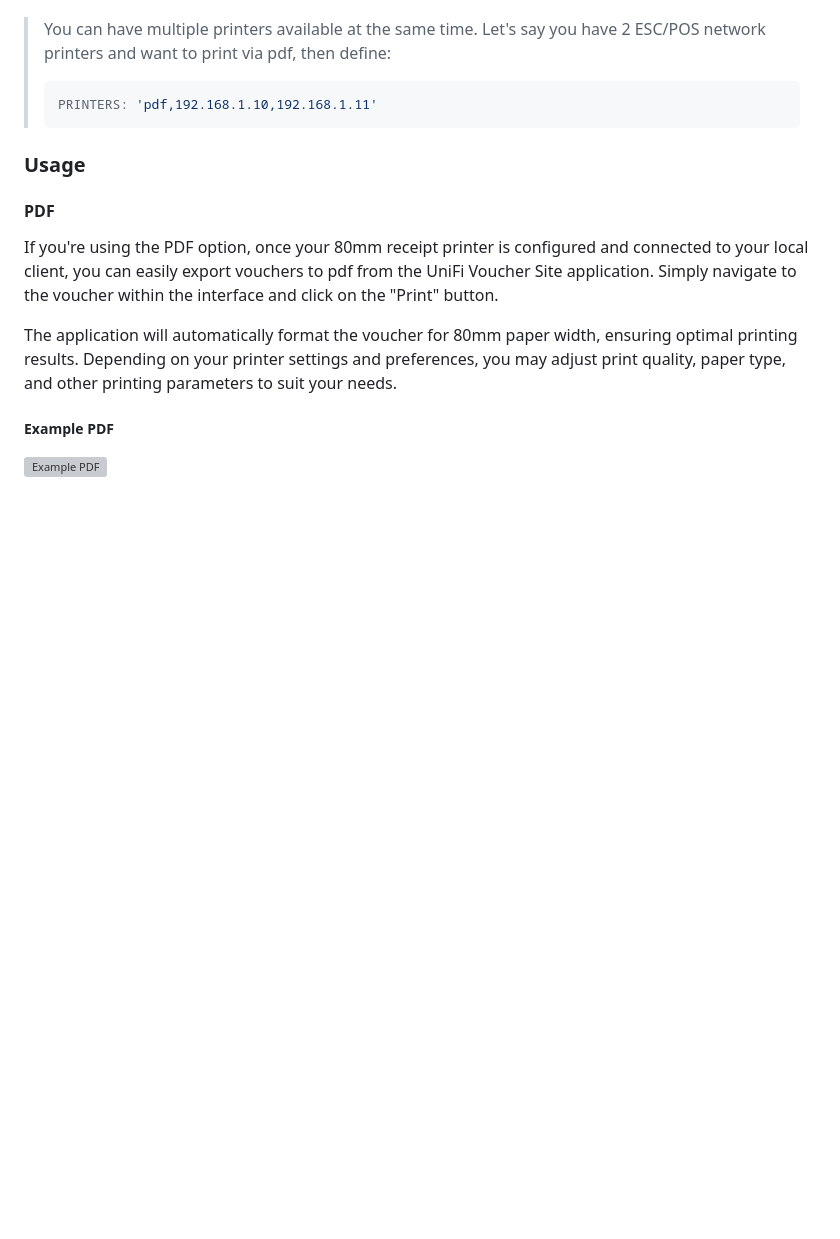
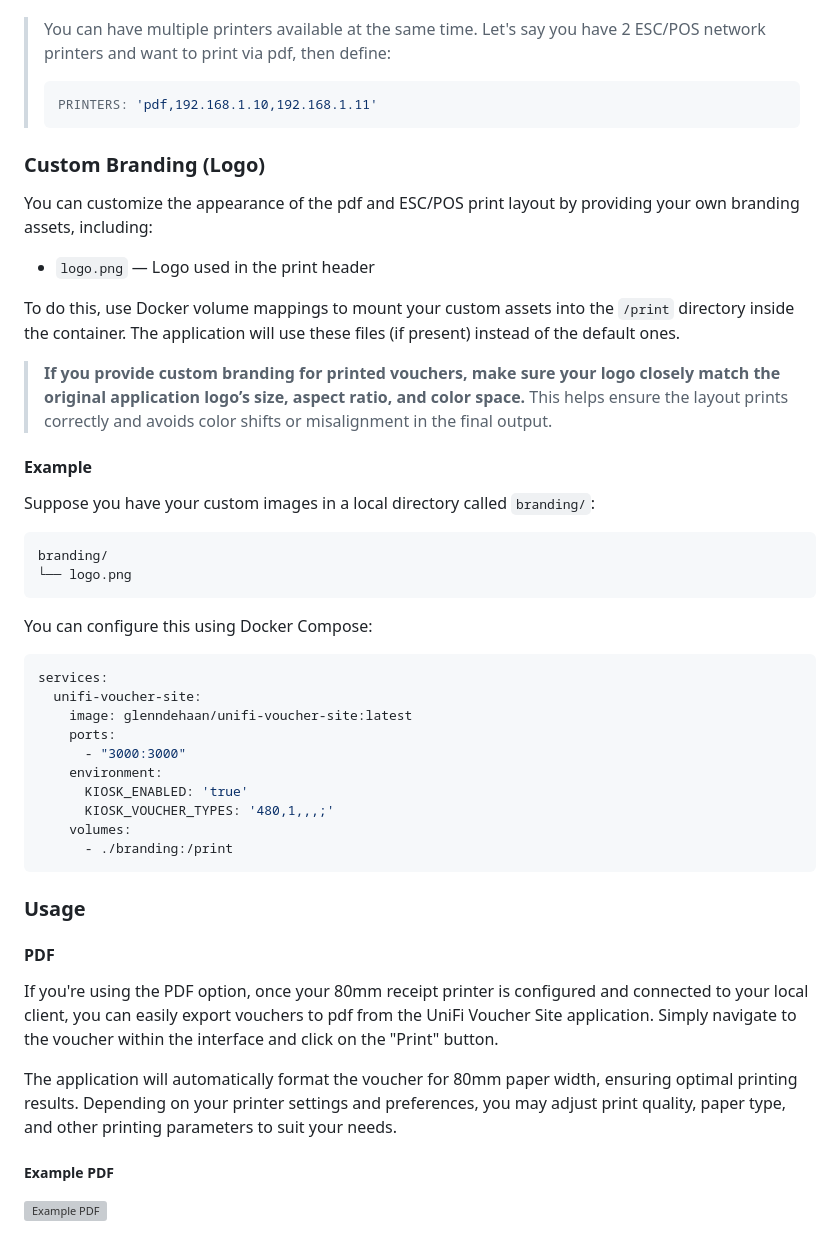
Before and after one commit to glenndehaan/unifi-voucher-site, a Markdown page: README.md, the part around one of its changes. Rendered like a GitHub page; blank space fills up the shorter version; grey boxes are pictures that could not be loaded.

````diff
--- a/README.md
+++ b/README.md
@@ -617,6 +617,41 @@ Here’s what each variable represents:
 > PRINTERS: 'pdf,192.168.1.10,192.168.1.11'
 > ```
 
+### Custom Branding (Logo)
+
+You can customize the appearance of the pdf and ESC/POS print layout by providing your own branding assets, including:
+
+* `logo.png` — Logo used in the print header
+
+To do this, use Docker volume mappings to mount your custom assets into the `/print` directory inside the container.
+The application will use these files (if present) instead of the default ones.
+
+> **If you provide custom branding for printed vouchers, make sure your logo closely match the original application logo’s size, aspect ratio, and color space.** This helps ensure the layout prints correctly and avoids color shifts or misalignment in the final output.
+
+#### Example
+
+Suppose you have your custom images in a local directory called `branding/`:
+
+```
+branding/
+└── logo.png
+```
+
+You can configure this using Docker Compose:
+
+```yaml
+services:
+  unifi-voucher-site:
+    image: glenndehaan/unifi-voucher-site:latest
+    ports:
+      - "3000:3000"
+    environment:
+      KIOSK_ENABLED: 'true'
+      KIOSK_VOUCHER_TYPES: '480,1,,,;'
+    volumes:
+      - ./branding:/print
+```
+
 ### Usage
 
 #### PDF
````
Also changed, not shown: other parts of README.md (+45 -3 lines), public/images/email/logo.png (added), public/images/kiosk/logo_dark.png (added), public/images/print/logo.png (renamed from public/images/logo_grayscale_dark.png), 6 other files.
